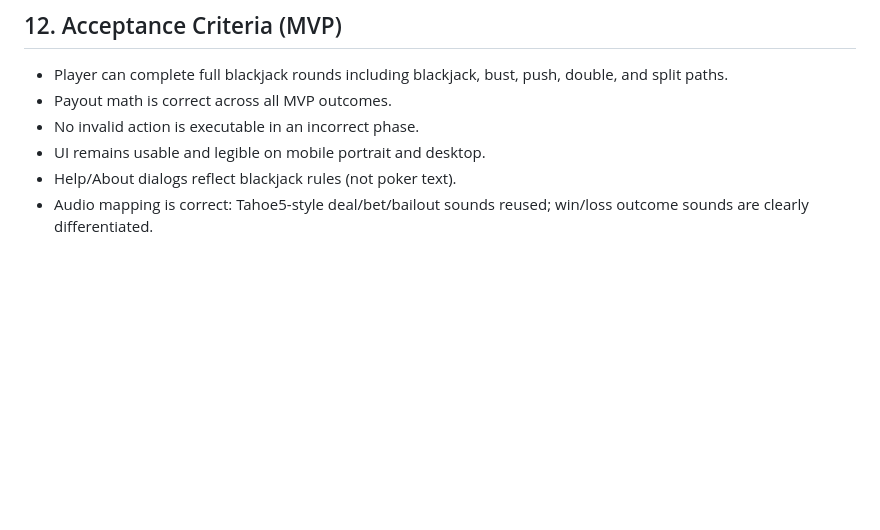
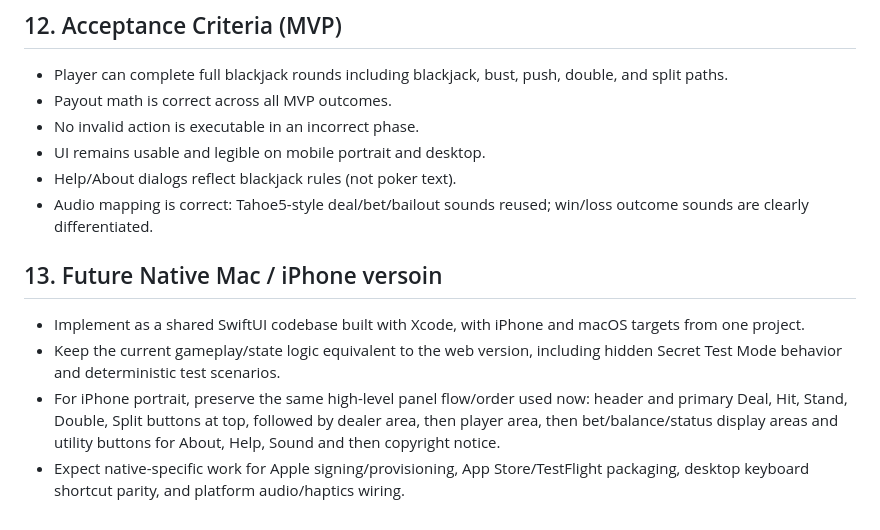
Before and after one commit to ZUrlocker1/Tahoe21, a Markdown page: PRD.md, the part around the change. GitHub-like rendering; blank space fills up the shorter version.

Commit message:
Update native roadmap layout order notes in PRD

```diff
--- a/PRD.md
+++ b/PRD.md
@@ -131,3 +131,9 @@ Tahoe21 is a browser-based video blackjack game that keeps the Tahoe5 visual fee
 - UI remains usable and legible on mobile portrait and desktop.
 - Help/About dialogs reflect blackjack rules (not poker text).
 - Audio mapping is correct: Tahoe5-style deal/bet/bailout sounds reused; win/loss outcome sounds are clearly differentiated.
+
+## 13. Future Native Mac / iPhone versoin
+- Implement as a shared SwiftUI codebase built with Xcode, with iPhone and macOS targets from one project.
+- Keep the current gameplay/state logic equivalent to the web version, including hidden Secret Test Mode behavior and deterministic test scenarios.
+- For iPhone portrait, preserve the same high-level panel flow/order used now: header and primary Deal, Hit, Stand, Double, Split buttons at top, followed by dealer area, then player area, then bet/balance/status display areas and utility buttons for About, Help, Sound and then copyright notice.
+- Expect native-specific work for Apple signing/provisioning, App Store/TestFlight packaging, desktop keyboard shortcut parity, and platform audio/haptics wiring.
```
